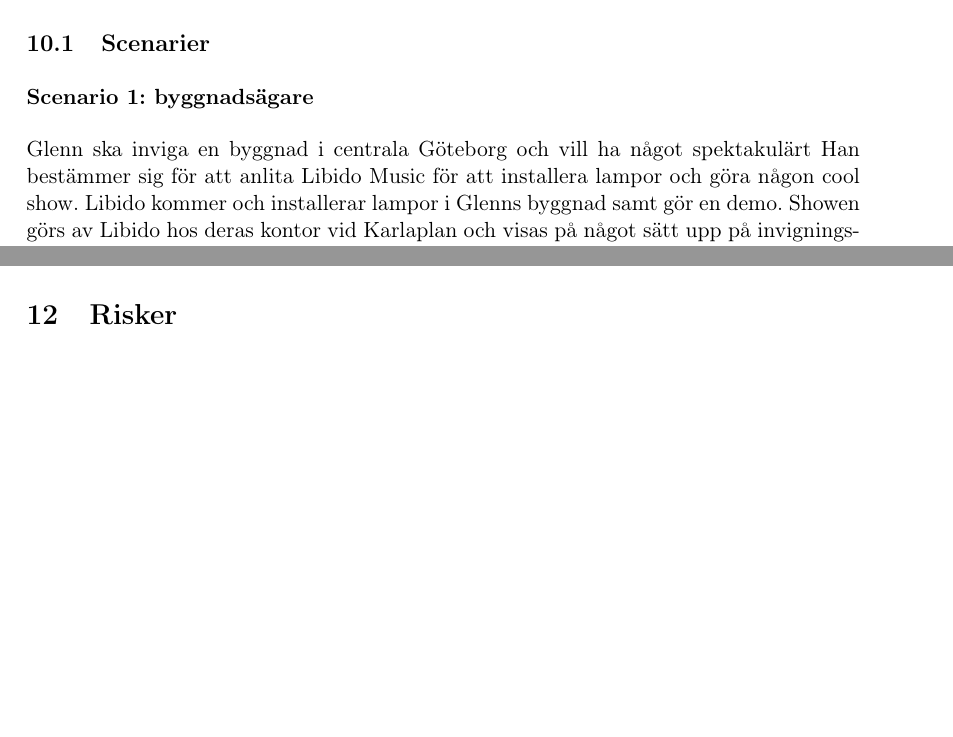
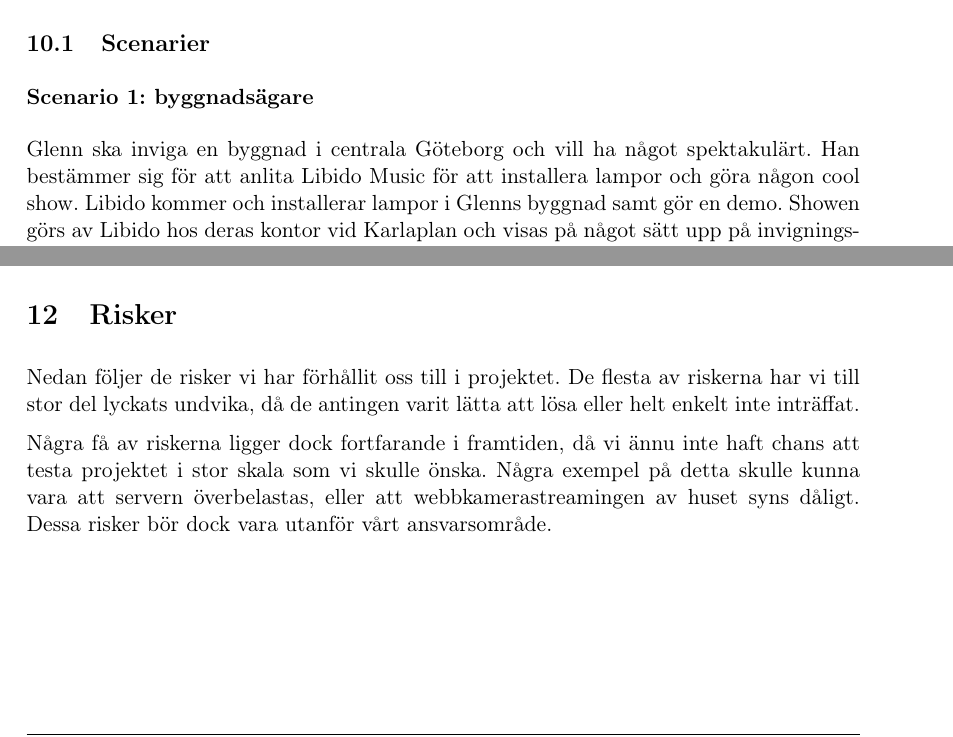
Before and after one commit to smab/meta, a LaTeX document (deliverable/deliverable.tex): two parts of pages 14 and 18 of 26 before the commit and two parts of pages 14 and 17 of 26 after it, joined at a grey line, cut so that both start at the same text, the shorter picture padded with empty space. Compiled offline with pdfLaTeX.

Commit message:
Deliverable: Added some text to Risks section

```diff
--- a/deliverable/deliverable.tex
+++ b/deliverable/deliverable.tex
@@ -579,7 +579,7 @@ Följande företag tillhandahåller streamingtjänster
 
 \subsubsection*{Scenario 1: byggnadsägare}
 
-  Glenn ska inviga en byggnad i centrala Göteborg och vill ha något spektakulärt
+  Glenn ska inviga en byggnad i centrala Göteborg och vill ha något spektakulärt.
   Han bestämmer sig för att anlita Libido Music för att installera lampor och
   göra någon cool show. Libido kommer och installerar lampor i Glenns byggnad
   samt gör en demo. Showen görs av Libido hos deras kontor vid Karlaplan och
@@ -686,6 +686,16 @@ Följande företag tillhandahåller streamingtjänster
 
 
 \section{Risker}
+
+  Nedan följer de risker vi har förhållit oss till i projektet.
+  De flesta av riskerna har vi till stor del lyckats undvika,
+  då de antingen varit lätta att lösa eller helt enkelt inte inträffat.
+
+  Några få av riskerna ligger dock fortfarande i framtiden, då vi ännu
+  inte haft chans att testa projektet i stor skala som vi skulle önska.
+  Några exempel på detta skulle kunna vara att servern överbelastas,
+  eller att webbkamerastreamingen av huset syns dåligt. Dessa risker
+  bör dock vara utanför vårt ansvarsområde.
 
   \begin{savenotes}
   \begin{tabular}{p{0.4\textwidth} p{0.4\textwidth} l l}
```
